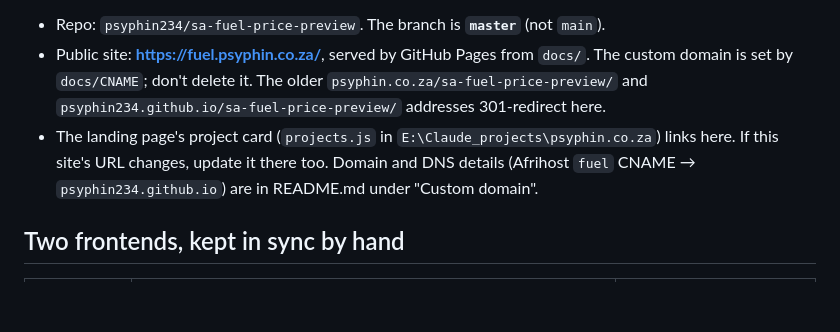
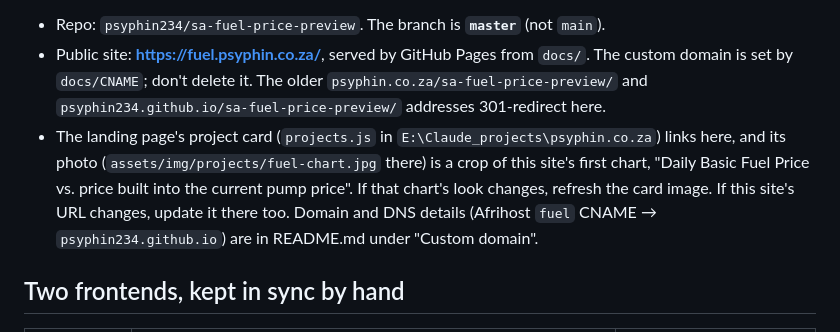
Before and after one commit to psyphin234/sa-fuel-price-preview, a Markdown page: CLAUDE.md, the part around the change. Drawn GitHub-style; blank space fills up the shorter version.

Commit message:
Note that the landing page card shows this site's chart
Co-Authored-By: Claude Opus 5.5 <noreply@anthropic.com>
Claude-Session: https://claude.ai/code/session_01KtCTtu1WPZH4CppDRRhuan

```diff
--- a/CLAUDE.md
+++ b/CLAUDE.md
@@ -4,7 +4,7 @@ Previews South Africa's daily Basic Fuel Price (BFP) the way CEF calculates it,
 
 - Repo: `psyphin234/sa-fuel-price-preview`. The branch is **`master`** (not `main`).
 - Public site: **https://fuel.psyphin.co.za/**, served by GitHub Pages from `docs/`. The custom domain is set by `docs/CNAME`; don't delete it. The older `psyphin.co.za/sa-fuel-price-preview/` and `psyphin234.github.io/sa-fuel-price-preview/` addresses 301-redirect here.
-- The landing page's project card (`projects.js` in `E:\Claude_projects\psyphin.co.za`) links here. If this site's URL changes, update it there too. Domain and DNS details (Afrihost `fuel` CNAME → `psyphin234.github.io`) are in README.md under "Custom domain".
+- The landing page's project card (`projects.js` in `E:\Claude_projects\psyphin.co.za`) links here, and its photo (`assets/img/projects/fuel-chart.jpg` there) is a crop of this site's first chart, "Daily Basic Fuel Price vs. price built into the current pump price". If that chart's look changes, refresh the card image. If this site's URL changes, update it there too. Domain and DNS details (Afrihost `fuel` CNAME → `psyphin234.github.io`) are in README.md under "Custom domain".
 
 ## Two frontends, kept in sync by hand
 
```
